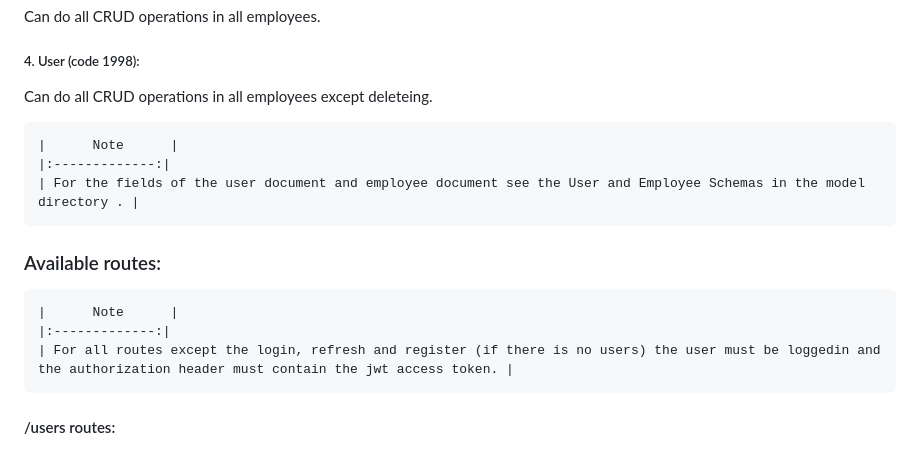
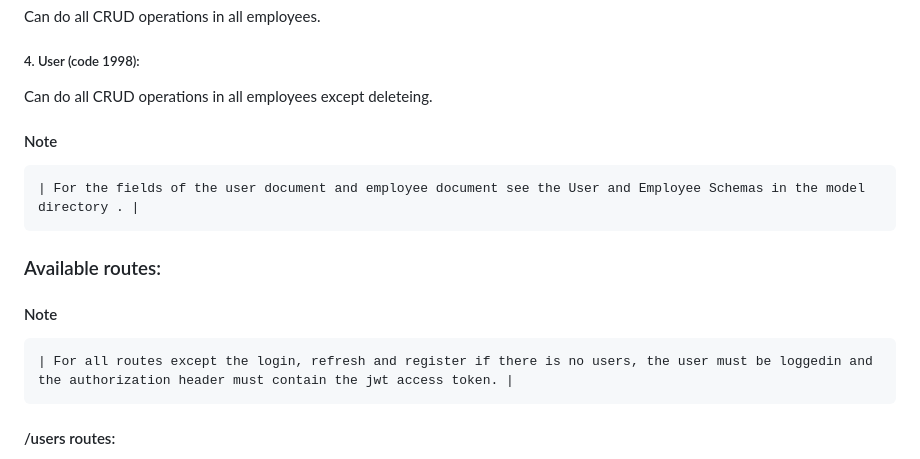
Before and after one commit to Ammar-Husain/CompanyAPI, a Markdown page: README.md, the part around the change. Drawn GitHub-style.

````diff
--- a/README.md
+++ b/README.md
@@ -16,19 +16,16 @@ Can do all CRUD operations in all employees.
 ##### 4. User (code 1998):
 Can do all CRUD operations in all employees except deleteing.
 
-
+#### Note
 ```markdown
-|      Note      |
-|:-------------:|
 | For the fields of the user document and employee document see the User and Employee Schemas in the model directory . |
 ```
 
 ### Available routes:
 
+#### Note
 ```markdown
-|      Note      |
-|:-------------:|
-| For all routes except the login, refresh and register (if there is no users) the user must be loggedin and the authorization header must contain the jwt access token. |
+| For all routes except the login, refresh and register if there is no users, the user must be loggedin and the authorization header must contain the jwt access token. |
 ```
 
 #### /users routes:
````
